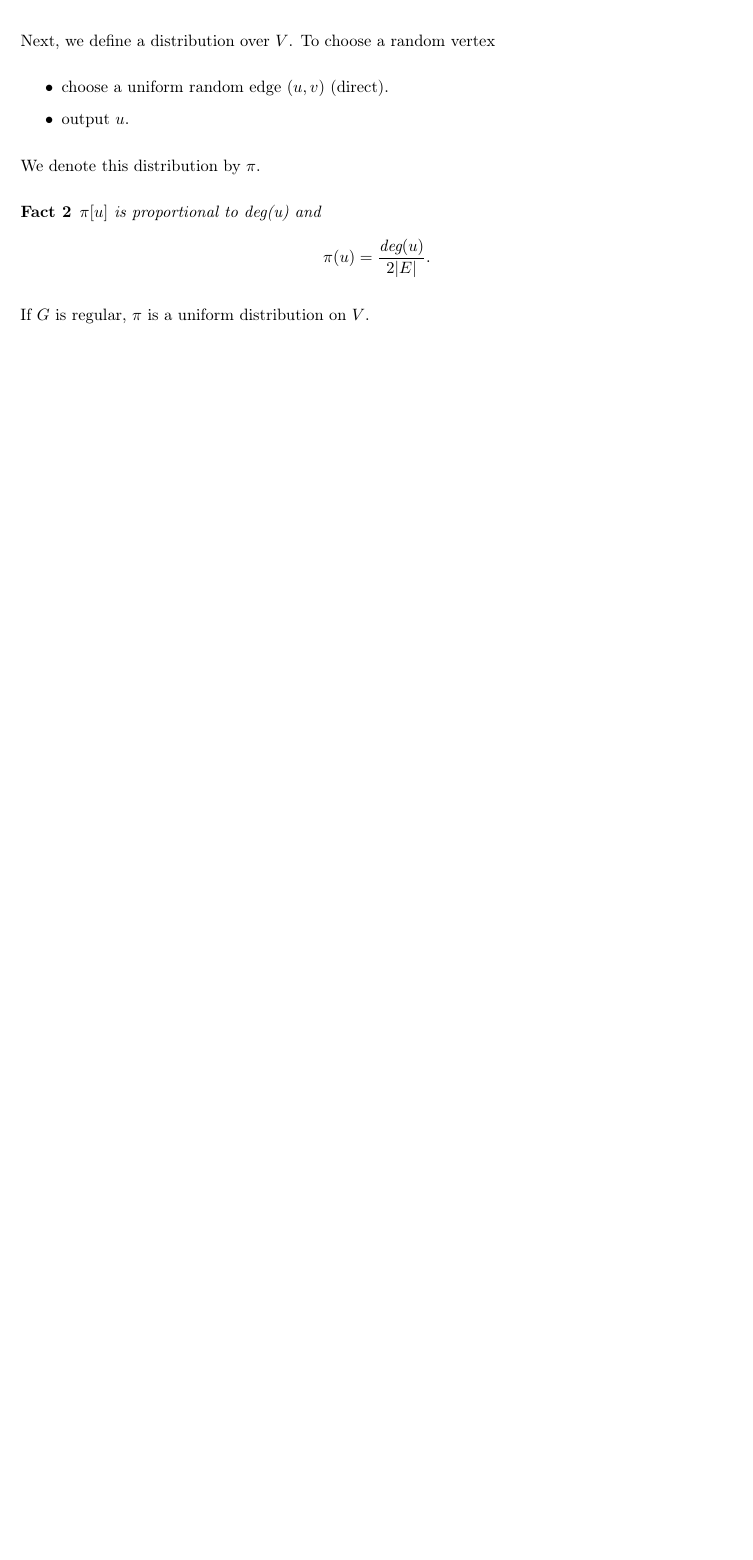
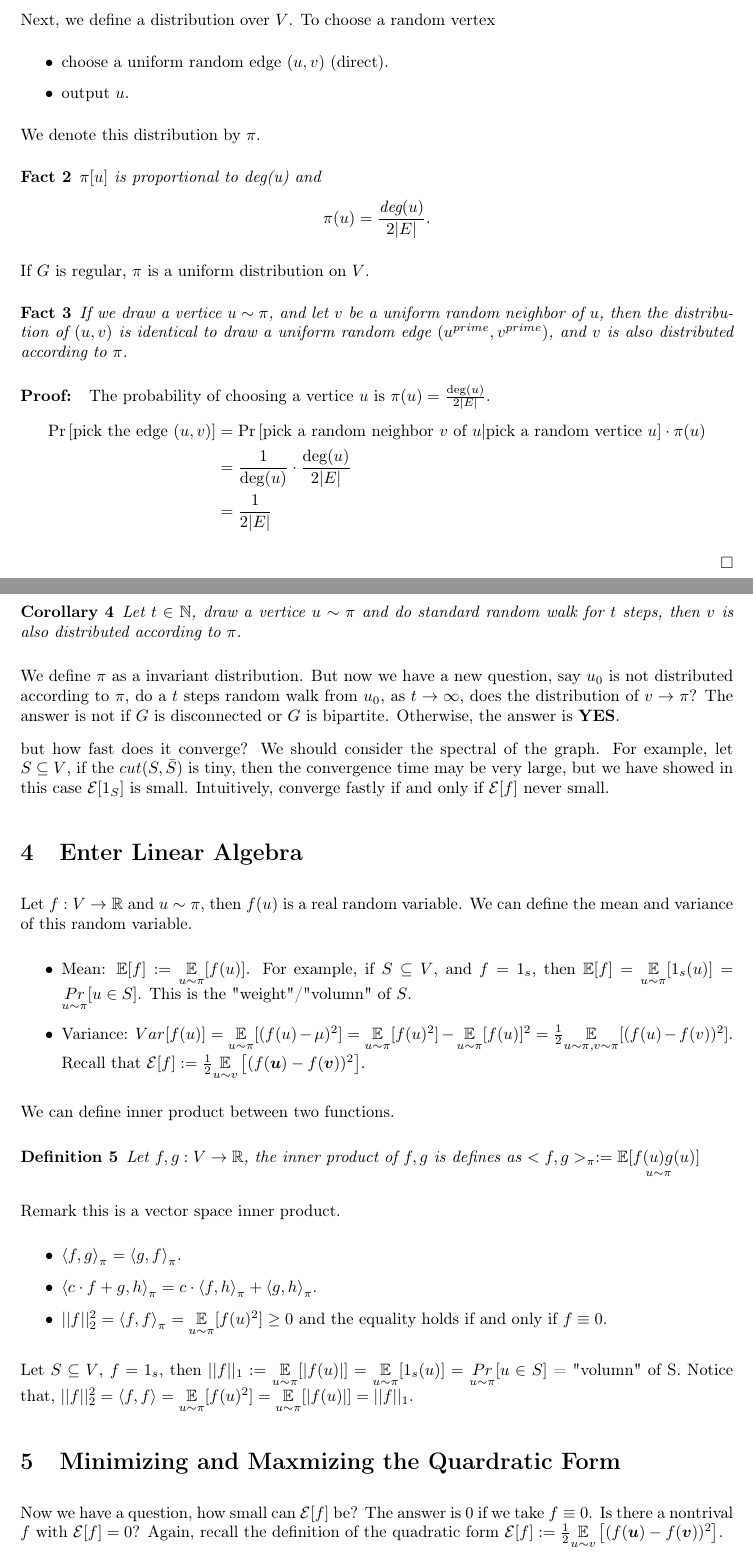
Before and after one commit to doublejun12/Notes-about-TCS, a LaTeX document (Spectral-Graph-Theory/SGT-1/L1.tex): part of page 2 of 2 before the commit and two parts of pages 2 and 3 of 4 after it, the two joined at a grey line, cut so that both start at the same text, the shorter picture padded with empty space. Compiled offline with pdfLaTeX.

Commit message:
add SGT1

```diff
--- a/Spectral-Graph-Theory/SGT-1/L1.tex
+++ b/Spectral-Graph-Theory/SGT-1/L1.tex
@@ -136,5 +136,45 @@ We denote this distribution by $\pi$.
   $$\pi(u) = \frac{\text{deg}(u)}{2|E|}.$$
 \end{fact}
 If $G$ is regular, $\pi$ is a uniform distribution on $V$.
+\begin{fact}
+  If we draw a vertice $u \sim \pi$, and let $v$ be a uniform random neighbor of $u$, then the distribution of $(u, v)$ is identical to draw a uniform random edge $(u^{prime}, v^{prime})$, and $v$ is also distributed according to $\pi$.
+\end{fact}
+\begin{proof}
+  The probability of choosing a vertice $u$ is $\pi(u) = \frac{\text{deg}(u)}{2\left|E\right|}$.
+  \begin{align*}
+    \text{Pr}\left[\text{pick the edge }(u,v)\right] &= \text{Pr}\left[\text{pick a random neighbor } v \text{ of } u \text{|pick a random vertice } u \right] \cdot \pi(u)\\
+    &= \frac{1}{\text{deg}(u)} \cdot \frac{\text{deg}(u)}{2|E|}\\
+    &= \frac{1}{2|E|}
+  \end{align*}
+
+\end{proof}
 %%%%%%%%%%%%%%%%%%%%%%%%%%%%%%%%%%%%%%%%%%%%%%%%%%%%%%%%%%%%%%%%%%%%%%%%%%%%%%%
+\begin{corollary}
+  Let $t \in \mathbb{N}$, draw a vertice $u \sim \pi$ and do standard random walk for $t$ steps, then $v$ is also distributed according to $\pi$.
+\end{corollary}
+We define $\pi$ as a invariant distribution. But now we have a new question, say $u_{0}$ is not distributed according to $\pi$, do a $t$ steps random walk from $u_{0}$, as $t \rightarrow \infty$, does the distribution of $v \rightarrow \pi$? The answer is not if $G$ is disconnected or $G$ is bipartite. Otherwise, the answer is \textbf{YES}.
+\par but how fast does it converge? We should consider the spectral of the graph. For example, let $S \subseteq V$, if the $cut(S, \bar{S})$ is tiny, then the convergence time may be very large, but we have showed in this case $\mathcal{E}[1_{S}]$ is small. Intuitively, converge fastly if and only if $\mathcal{E}[f]$ never small.
 
+\section{Enter Linear Algebra}
+Let $f:V \rightarrow \mathbb{R}$ and $u \sim \pi$, then $f(u)$ is a real random variable. We can define the mean and variance of this random variable.
+\begin{itemize}
+  \item Mean: $\mathbb{E}[f] := \underset{u \sim \pi}{\mathbb{E}} [f(u)]$. For example, if $S \subseteq V$, and $f = 1_s$, then $\mathbb{E}[f] = \underset{u \sim \pi}{\mathbb{E}} [1_s(u)] = \underset{u \sim \pi}{Pr}[u \in S]$. This is the "weight"/"volumn" of $S$.
+  \item Variance: $Var[f(u)] = \underset{u \sim \pi}{\mathbb{E}} [(f(u)-\mu)^2] = \underset{u \sim \pi}{\mathbb{E}} [f(u)^2] - \underset{u \sim \pi}{\mathbb{E}} [f(u)]^2 = \frac{1}{2} \underset{u \sim \pi, v \sim \pi}{\mathbb{E}} [(f(u)-f(v))^2]$. Recall that $\mathcal{E}[f]:=\frac{1}{2} \underset{u \sim v}{\mathbb{E}}\left[(f(\boldsymbol{u})-f(\boldsymbol{v}))^{2}\right]$.
+\end{itemize}
+We can define inner product between two functions.
+\begin{definition}
+  Let $f, g: V \rightarrow \mathbb{R}$, the inner product of $f, g$ is defines as $<f,g>_\pi := \underset{u \sim \pi}{\mathbb{E}[f(u)g(u)]}$
+\end{definition}
+Remark this is a vector space inner product.
+\begin{itemize}
+  \item $\left< f,g \right>_\pi = \left<g,f \right>_\pi$.
+  \item $\left< c \cdot f+g,h \right>_\pi = c \cdot \left< f,h \right>_\pi + \left<g,h \right>_\pi$.
+  \item $||f||_{2}^{2} = \left< f,f \right>_\pi = \underset{u \sim \pi}{\mathbb{E}}[f(u)^2] \geq 0$ and the equality holds if and only if $f \equiv 0$.
+\end{itemize}
+Let $S \subseteq V$, $f = 1_s$, then $||f||_1 := \underset{u \sim \pi}{\mathbb{E}}[|f(u)|] = \underset{u \sim \pi}{\mathbb{E}}[1_s(u)] = \underset{u \sim \pi}{Pr}[u \in S]$ = "volumn" of S. Notice that, $||f||_2^2 = \left<f,f \right> = \underset{u \sim \pi}{\mathbb{E}}[f(u)^2] = \underset{u \sim \pi}{\mathbb{E}}[|f(u)|] = ||f||_1$.
+
+\section{Minimizing and Maxmizing the Quardratic Form}
+Now we have a question, how small can $\mathcal{E}[f]$ be? The answer is $0$ if we take $f \equiv 0$. Is there a nontrival $f$ with $\mathcal{E}[f] = 0$? Again, recall the definition of the quadratic form $\mathcal{E}[f]:=\frac{1}{2} \underset{u \sim v}{\mathbb{E}}\left[(f(\boldsymbol{u})-f(\boldsymbol{v}))^{2}\right]$.
+
+\begin{proposition}
+  $\mathcal{E}[f] = 0$ if and only if $f$ is constant on each connected component of $G$ and the number of connected component of $G$ equals to the number of linear independent $f$ with $\mathcal{E}[f] = 0$.
```
Also changed, not shown: Spectral-Graph-Theory/SGT-1/L1.pdf, Spectral-Graph-Theory/SGT-1/L1.tex (28 more changed lines), 4 other files.
